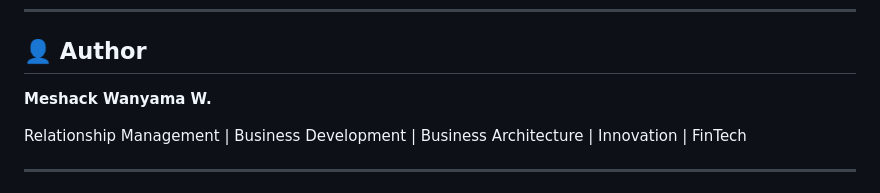
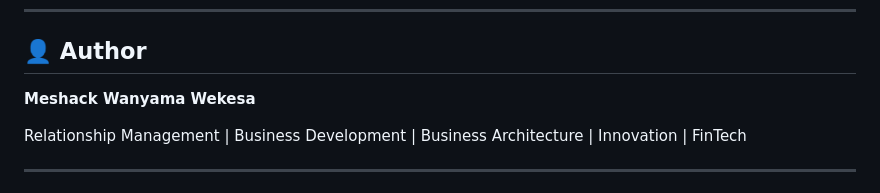
Before and after one commit to meshdee/Mpesa-Rent-Wallet, a Markdown page: README.md, the part around the change. Rendered like a GitHub page.

```diff
--- a/README.md
+++ b/README.md
@@ -193,7 +193,7 @@ This approach provides traceability between the business problem, architectural
 
 ## 👤 Author
 
-**Meshack Wanyama W.**
+**Meshack Wanyama Wekesa**
 
 Relationship Management | Business Development | Business Architecture | Innovation | FinTech
 
```
